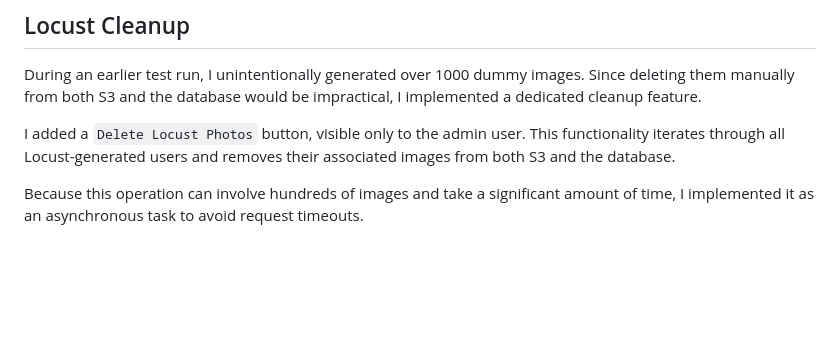
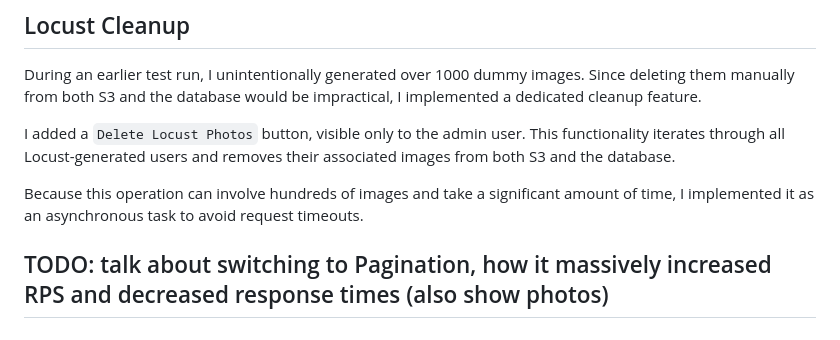
Before and after one commit to ballakrisz/photoalbum, a Markdown page: README.md, the part around the change. GitHub-like rendering; blank space fills up the shorter version.

Commit message:
added some TODO's for monday

```diff
--- a/README.md
+++ b/README.md
@@ -519,3 +519,5 @@ During an earlier test run, I unintentionally generated over 1000 dummy images.
 I added a `Delete Locust Photos` button, visible only to the admin user. This functionality iterates through all Locust-generated users and removes their associated images from both S3 and the database.
 
 Because this operation can involve hundreds of images and take a significant amount of time, I implemented it as an asynchronous task to avoid request timeouts.
+
+## TODO: talk about switching to Pagination, how it massively increased RPS and decreased response times (also show photos)
```
